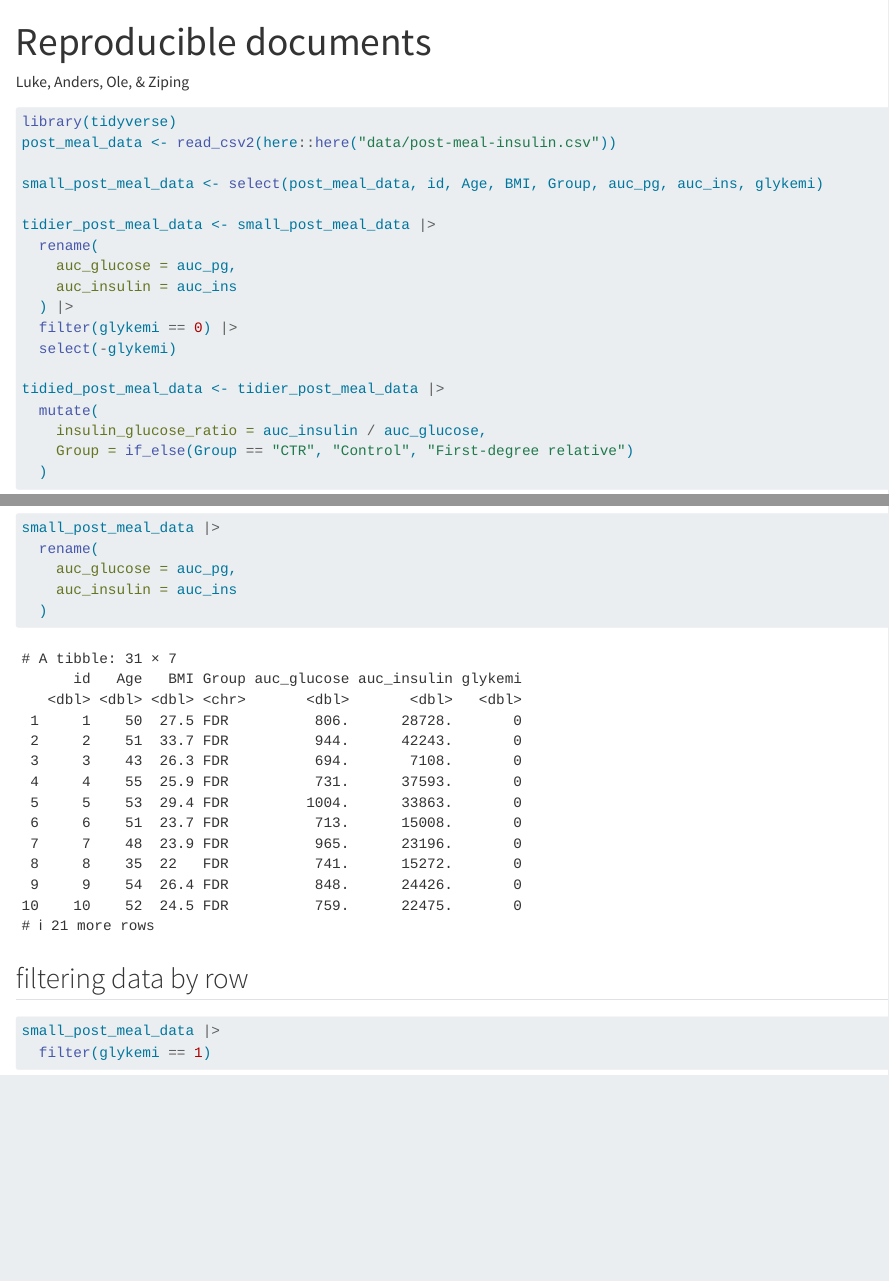
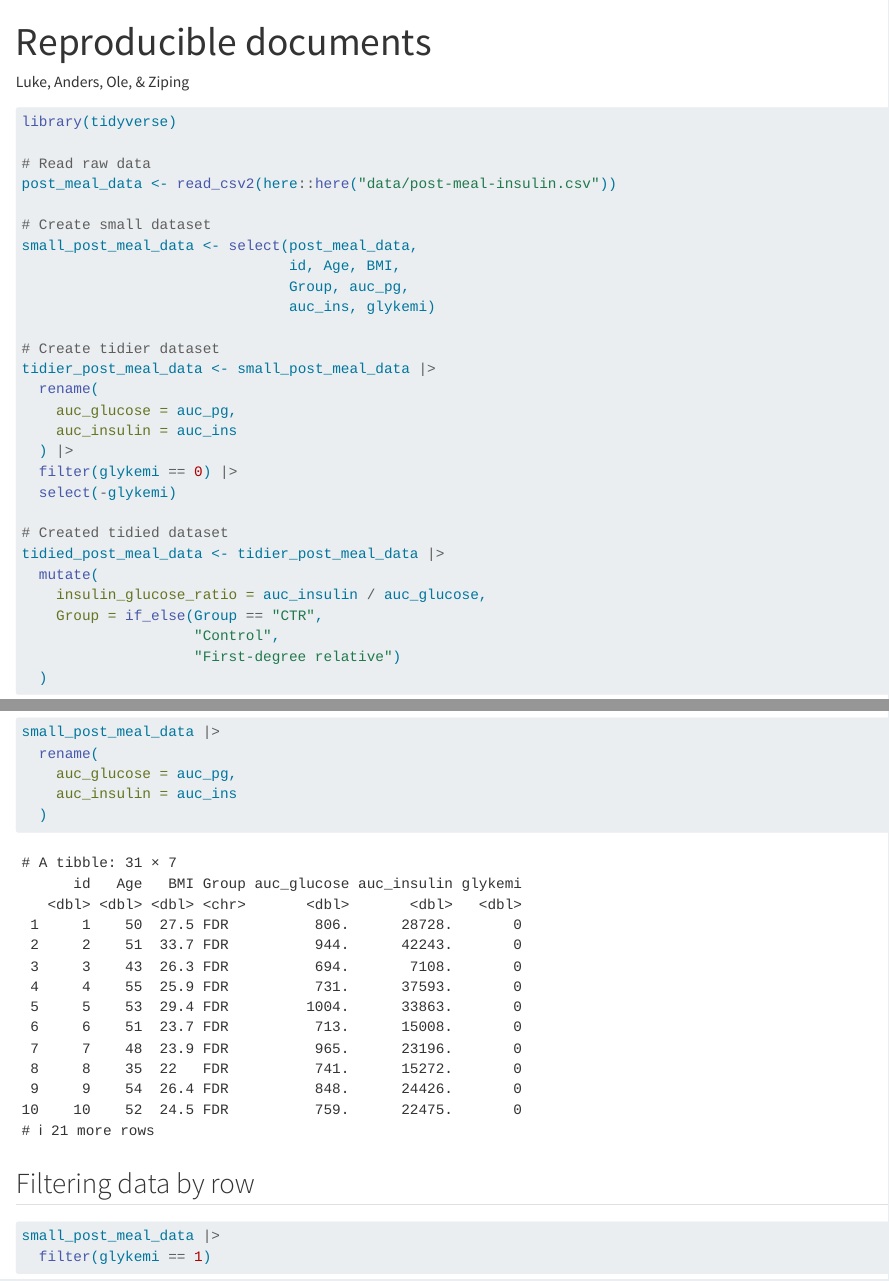
Before and after one commit to AndersAskeland/intro_during_course, a Quarto document (docs/learning.qmd): the page in a window 1100 px wide, from its top, and a second part further down, joined at a grey line. Rendered offline with R 4.5, knitr and Pandoc in place of Quarto, with nearby package versions; code that draws random numbers runs with fixed seeds of ours.

Commit message:
Some small changes

````diff
--- a/docs/learning.qmd
+++ b/docs/learning.qmd
@@ -8,10 +8,17 @@ format: html
 #| message: false
 #| warning: false
 library(tidyverse)
+
+# Read raw data
 post_meal_data <- read_csv2(here::here("data/post-meal-insulin.csv"))
 
-small_post_meal_data <- select(post_meal_data, id, Age, BMI, Group, auc_pg, auc_ins, glykemi)
+# Create small dataset
+small_post_meal_data <- select(post_meal_data,
+                               id, Age, BMI,
+                               Group, auc_pg,
+                               auc_ins, glykemi)
 
+# Create tidier dataset
 tidier_post_meal_data <- small_post_meal_data |>
   rename(
     auc_glucose = auc_pg,
@@ -20,10 +27,13 @@ tidier_post_meal_data <- small_post_meal_data |>
   filter(glykemi == 0) |>
   select(-glykemi)
 
+# Created tidied dataset
 tidied_post_meal_data <- tidier_post_meal_data |>
   mutate(
     insulin_glucose_ratio = auc_insulin / auc_glucose,
-    Group = if_else(Group == "CTR", "Control", "First-degree relative")
+    Group = if_else(Group == "CTR",
+                    "Control",
+                    "First-degree relative")
   )
 ```
 
````
Also changed, not shown: docs/learning.qmd (6 more changed lines).
